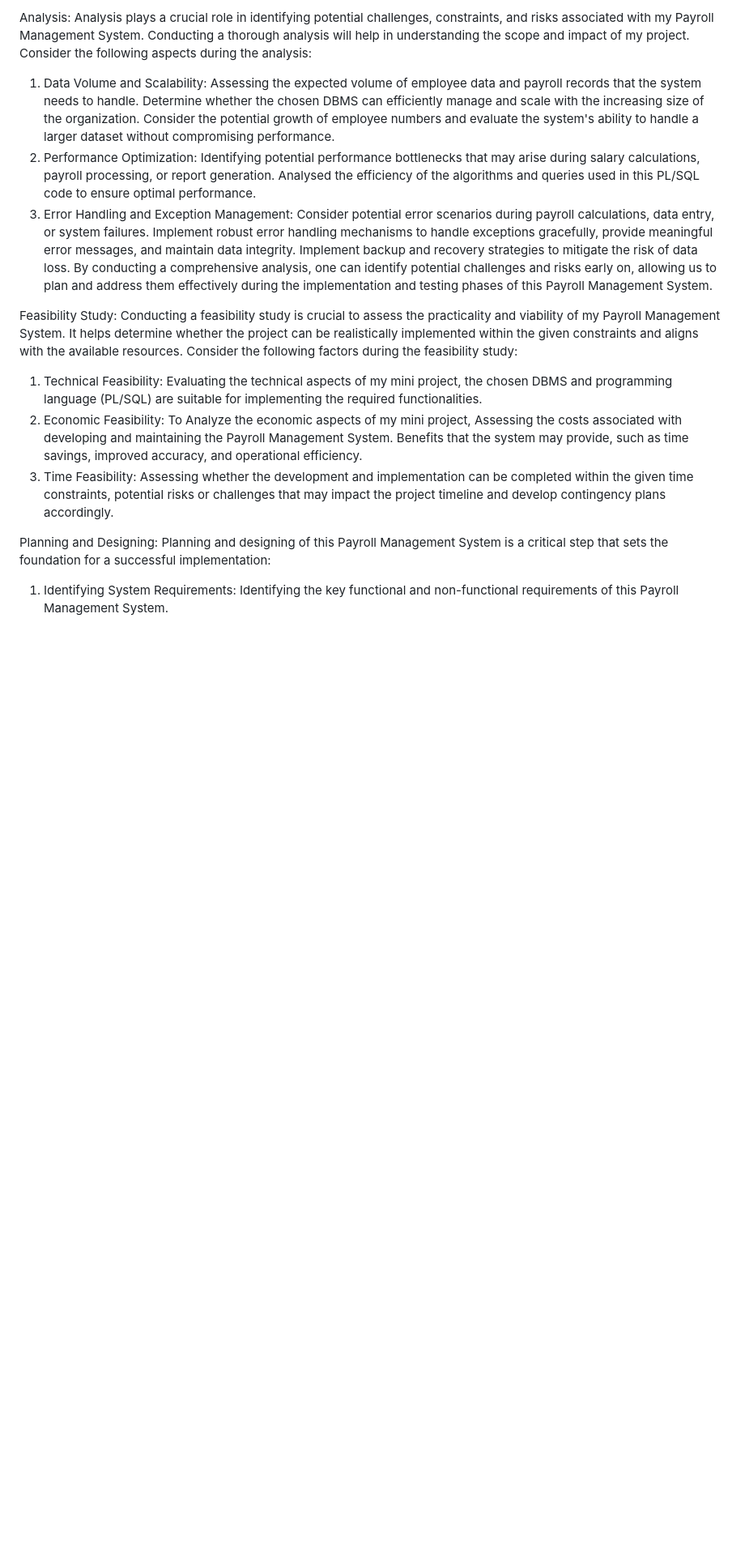
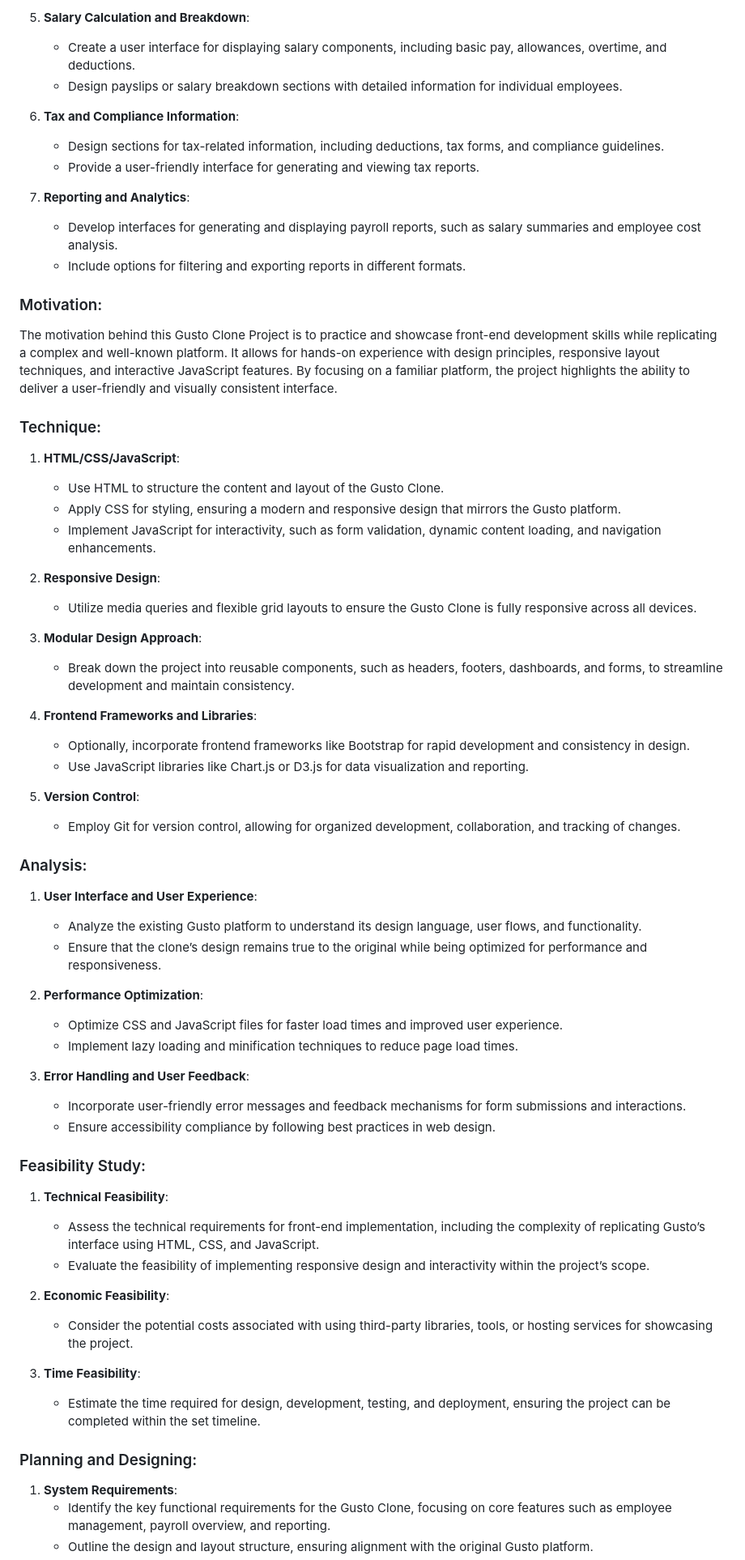
Before and after one commit to winverma/SQL_Payroll_System, a Markdown page: README.md, the part around the change printed below. Shown: that part at 81% size. Drawn GitHub-style; blank space fills up the shorter version.

```diff
--- a/README.md
+++ b/README.md
@@ -47,17 +22,68 @@ The technique or approach we choose for such a project will play a crucial role
 
-Analysis:
-Analysis plays a crucial role in identifying potential challenges, constraints, and risks associated with my Payroll Management System. Conducting a thorough analysis will help in understanding the scope and impact of my project. Consider the following aspects during the analysis:
-1.	Data Volume and Scalability: Assessing the expected volume of employee data and payroll records that the system needs to handle. Determine whether the chosen DBMS can efficiently manage and scale with the increasing size of the organization. Consider the potential growth of employee numbers and evaluate the system's ability to handle a larger dataset without compromising performance.
-2.	Performance Optimization: Identifying potential performance bottlenecks that may arise during salary calculations, payroll processing, or report generation. Analysed the efficiency of the algorithms and queries used in this PL/SQL code to ensure optimal performance.
-3.	Error Handling and Exception Management: Consider potential error scenarios during payroll calculations, data entry, or system failures. Implement robust error handling mechanisms to handle exceptions gracefully, provide meaningful error messages, and maintain data integrity. Implement backup and recovery strategies to mitigate the risk of data loss.
-By conducting a comprehensive analysis, one can identify potential challenges and risks early on, allowing us to plan and address them effectively during the implementation and testing phases of this Payroll Management System.
+5. **Salary Calculation and Breakdown**:
+   - Create a user interface for displaying salary components, including basic pay, allowances, overtime, and deductions.
+   - Design payslips or salary breakdown sections with detailed information for individual employees.
 
-Feasibility Study:
-Conducting a feasibility study is crucial to assess the practicality and viability of my Payroll Management System. It helps determine whether the project can be realistically implemented within the given constraints and aligns with the available resources. Consider the following factors during the feasibility study:
-1.	Technical Feasibility: Evaluating the technical aspects of my mini project, the chosen DBMS and programming language (PL/SQL) are suitable for implementing the required functionalities.
-2.	Economic Feasibility: To Analyze the economic aspects of my mini project, Assessing the costs associated with developing and maintaining the Payroll Management System. Benefits that the system may provide, such as time savings, improved accuracy, and operational efficiency.
-3.	Time Feasibility: Assessing whether the development and implementation can be completed within the given time constraints, potential risks or challenges that may impact the project timeline and develop contingency plans accordingly.
+6. **Tax and Compliance Information**:
+   - Design sections for tax-related information, including deductions, tax forms, and compliance guidelines.
+   - Provide a user-friendly interface for generating and viewing tax reports.
 
-Planning and Designing:
-Planning and designing of this Payroll Management System is a critical step that sets the foundation for a successful implementation:
-1.	Identifying System Requirements: Identifying the key functional and non-functional requirements of this Payroll Management System.
+7. **Reporting and Analytics**:
+   - Develop interfaces for generating and displaying payroll reports, such as salary summaries and employee cost analysis.
+   - Include options for filtering and exporting reports in different formats.
+
+### Motivation:
+The motivation behind this Gusto Clone Project is to practice and showcase front-end development skills while replicating a complex and well-known platform. It allows for hands-on experience with design principles, responsive layout techniques, and interactive JavaScript features. By focusing on a familiar platform, the project highlights the ability to deliver a user-friendly and visually consistent interface.
+
+### Technique:
+
+1. **HTML/CSS/JavaScript**:
+   - Use HTML to structure the content and layout of the Gusto Clone.
+   - Apply CSS for styling, ensuring a modern and responsive design that mirrors the Gusto platform.
+   - Implement JavaScript for interactivity, such as form validation, dynamic content loading, and navigation enhancements.
+
+2. **Responsive Design**:
+   - Utilize media queries and flexible grid layouts to ensure the Gusto Clone is fully responsive across all devices.
+
+3. **Modular Design Approach**:
+   - Break down the project into reusable components, such as headers, footers, dashboards, and forms, to streamline development and maintain consistency.
+
+4. **Frontend Frameworks and Libraries**:
+   - Optionally, incorporate frontend frameworks like Bootstrap for rapid development and consistency in design.
+   - Use JavaScript libraries like Chart.js or D3.js for data visualization and reporting.
+
+5. **Version Control**:
+   - Employ Git for version control, allowing for organized development, collaboration, and tracking of changes.
+
+### Analysis:
+
+1. **User Interface and User Experience**:
+   - Analyze the existing Gusto platform to understand its design language, user flows, and functionality.
+   - Ensure that the clone’s design remains true to the original while being optimized for performance and responsiveness.
+
+2. **Performance Optimization**:
+   - Optimize CSS and JavaScript files for faster load times and improved user experience.
+   - Implement lazy loading and minification techniques to reduce page load times.
+
+3. **Error Handling and User Feedback**:
+   - Incorporate user-friendly error messages and feedback mechanisms for form submissions and interactions.
+   - Ensure accessibility compliance by following best practices in web design.
+
+### Feasibility Study:
+
+1. **Technical Feasibility**:
+   - Assess the technical requirements for front-end implementation, including the complexity of replicating Gusto’s interface using HTML, CSS, and JavaScript.
+   - Evaluate the feasibility of implementing responsive design and interactivity within the project’s scope.
+
+2. **Economic Feasibility**:
+   - Consider the potential costs associated with using third-party libraries, tools, or hosting services for showcasing the project.
+
+3. **Time Feasibility**:
+   - Estimate the time required for design, development, testing, and deployment, ensuring the project can be completed within the set timeline.
+
+### Planning and Designing:
+
+1. **System Requirements**:
+   - Identify the key functional requirements for the Gusto Clone, focusing on core features such as employee management, payroll overview, and reporting.
+   - Outline the design and layout structure, ensuring alignment with the original Gusto platform.
+
```
Also changed, not shown: other parts of README.md (+16 -40 lines).
